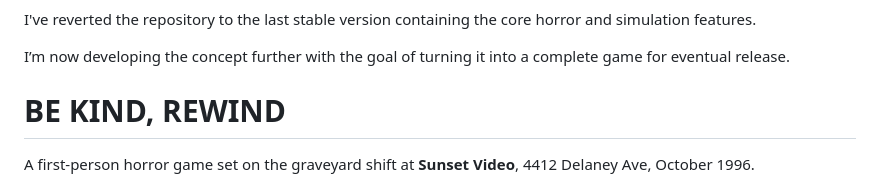
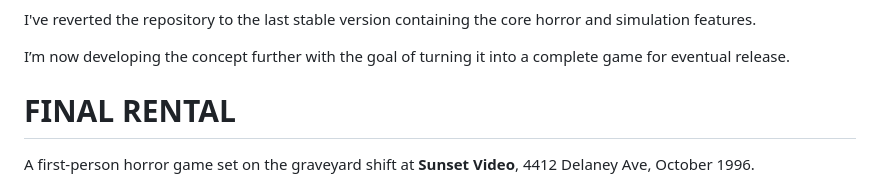
Before and after one commit to EMSoftwareInnovators/Final-Rental, a Markdown page: README.md, the part around the change. Drawn GitHub-style.

Commit message:
New Title

```diff
--- a/README.md
+++ b/README.md
@@ -9,7 +9,7 @@ I've reverted the repository to the last stable version containing the core horr
 
 I’m now developing the concept further with the goal of turning it into a complete game for eventual release.
 
-# BE KIND, REWIND
+# FINAL RENTAL
 
 A first-person horror game set on the graveyard shift at **Sunset Video**,
 4412 Delaney Ave, October 1996.
```
